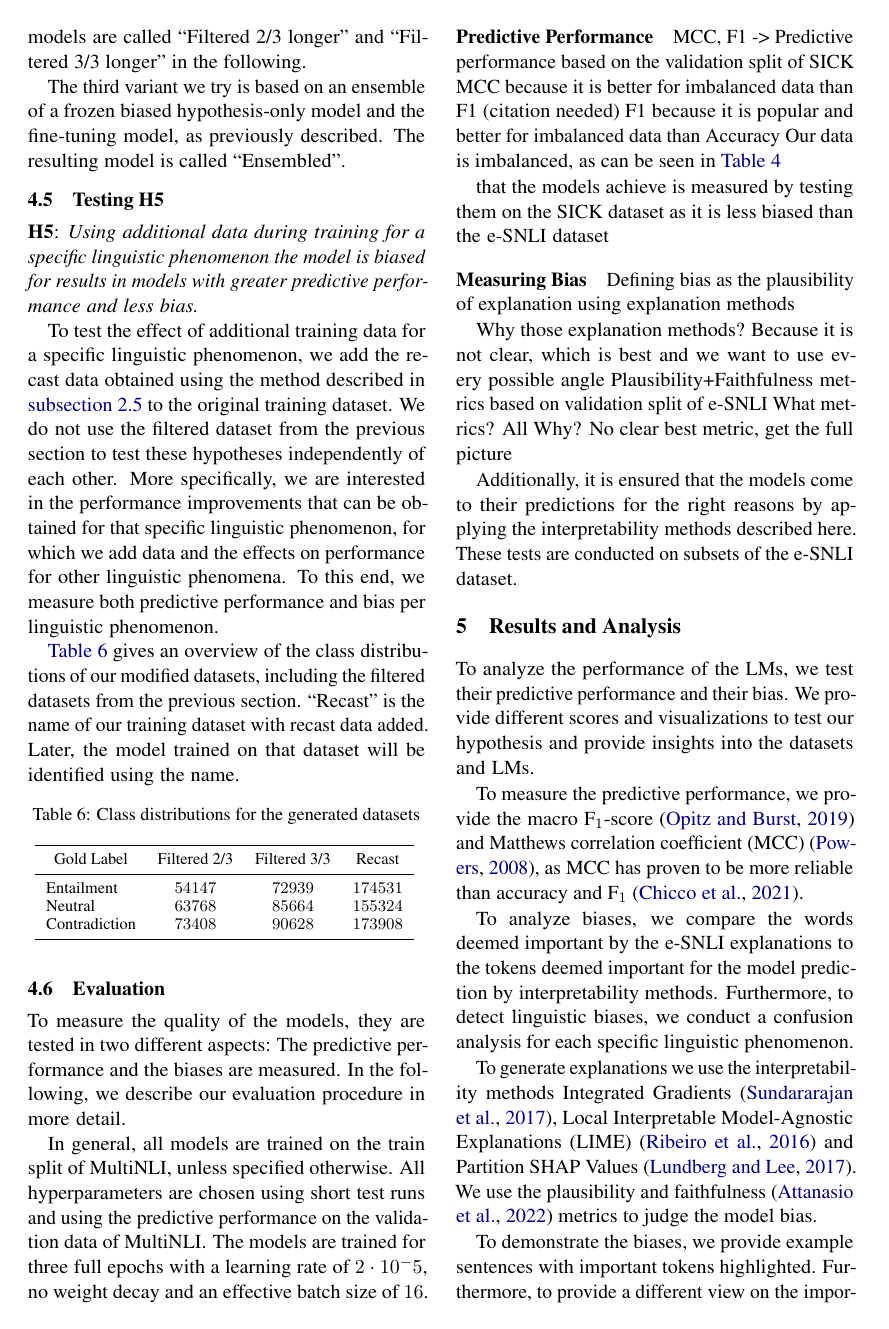
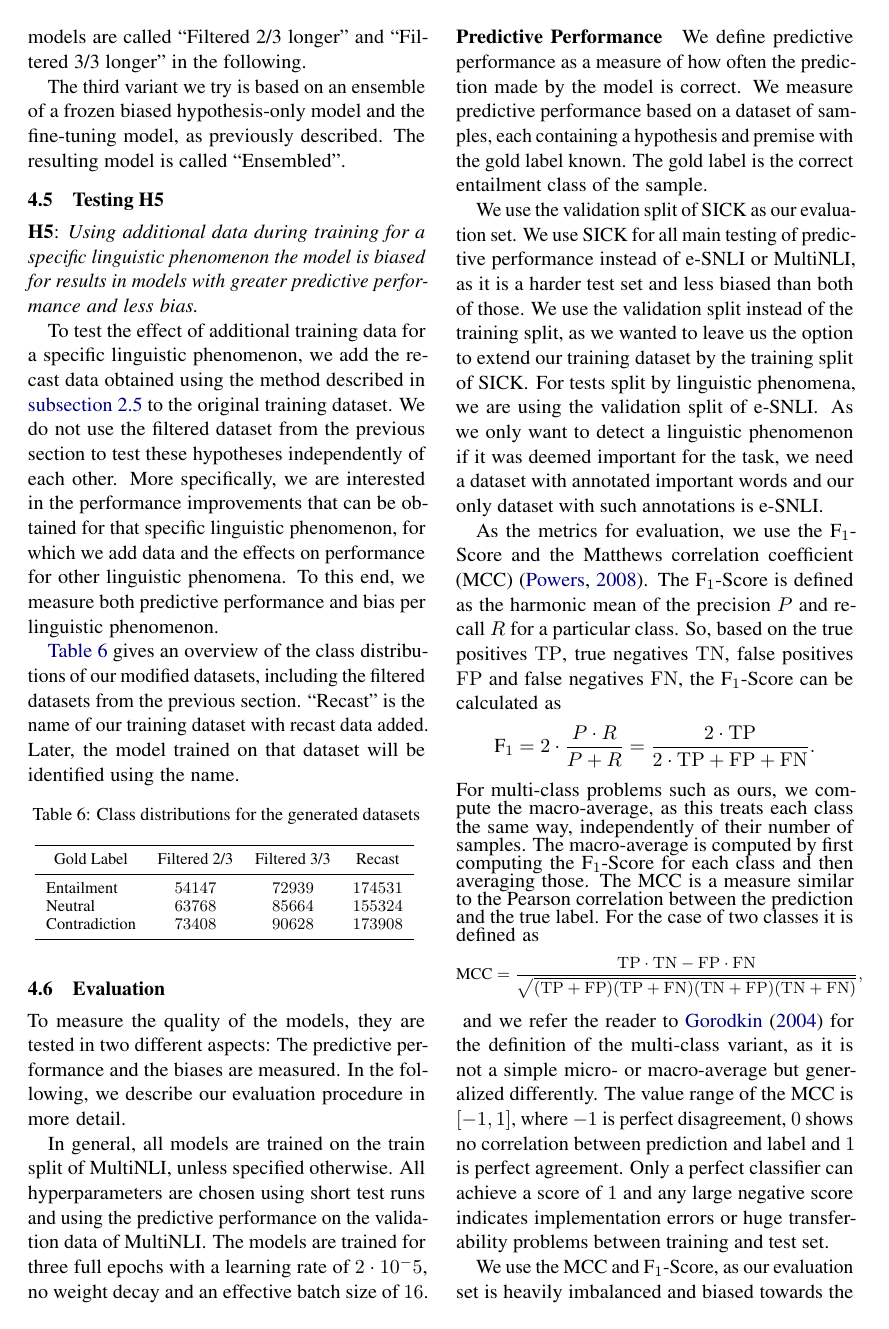
Before and after one commit to study-group-lit/lit, a LaTeX paper (report/main.tex, which reads report/content/03_experiments.tex): page 7 of 9 before the commit and page 7 of 10 after it. Compiled offline with pdfLaTeX.

Commit message:
add section about predictive performance

```diff
--- a/report/content/03_experiments.tex
+++ b/report/content/03_experiments.tex
@@ -153,13 +153,18 @@ To measure the quality of the models, they are tested in two different aspects:
 In general, all models are trained on the train split of \acs{MultiNLI}, unless specified otherwise. All hyperparameters are chosen using short test runs and using the predictive performance on the validation data of \acs{MultiNLI}. The models are trained for three full epochs with a learning rate of $2 \cdot 10^-5$, no weight decay and an effective batch size of $16$.
 
 \paragraph{Predictive Performance}
-% TODO: formulate sentences and stitch a coherent text from them
-MCC, F1 -> Predictive performance based on the validation split of SICK
-MCC because it is better for imbalanced data than F1 (citation needed)
-F1 because it is popular and better for imbalanced data than Accuracy
-Our data is imbalanced, as can be seen in \autoref{tab:datasets:classes}
+We define predictive performance as a measure of how often the prediction made by the model is correct. We measure predictive performance based on a dataset of samples, each containing a hypothesis and premise with the gold label known. The gold label is the correct entailment class of the sample.
 
-that the models achieve is measured by testing them on the SICK dataset as it is less biased than the \ac{e-SNLI} dataset
+We use the validation split of \ac{SICK} as our evaluation set. We use \ac{SICK} for all main testing of predictive performance instead of \ac{e-SNLI} or \ac{MultiNLI}, as it is a harder test set and less biased than both of those. We use the validation split instead of the training split, as we wanted to leave us the option to extend our training dataset by the training split of \ac{SICK}. For tests split by linguistic phenomena, we are using the validation split of \ac{e-SNLI}. As we only want to detect a linguistic phenomenon if it was deemed important for the task, we need a dataset with annotated important words and our only dataset with such annotations is \ac{e-SNLI}.
+
+As the metrics for evaluation, we use the F$_1$-Score and the \ac{MCC} \cite{mcc}. The F$_1$-Score is defined as the harmonic mean of the precision $P$ and recall $R$ for a particular class. So, based on the true positives $\mathrm{TP}$, true negatives $\mathrm{TN}$, false positives $\mathrm{FP}$ and false negatives $\mathrm{FN}$, the F$_1$-Score can be calculated as $$\text{F}_1 = 2\cdot \frac{P \cdot R}{P + R} = \frac{2 \cdot \mathrm{TP}}{2\cdot \mathrm{TP} + \mathrm{FP} + \mathrm{FN}}.$$ For multi-class problems such as ours, we compute the macro-average, as this treats each class the same way, independently of their number of samples. The macro-average is computed by first computing the F$_1$-Score for each class and then averaging those. The \ac{MCC} is a measure similar to the Pearson correlation between the prediction and the true label. For the case of two classes it is defined as
+{\small $$\text{MCC} = \frac{\mathrm
+{TP} \cdot \mathrm{TN} - \mathrm{FP} \cdot \mathrm{FN}}{\sqrt{(\mathrm{TP}+\mathrm{FP})(\mathrm{TP}+\mathrm{FN})(\mathrm{TN}+\mathrm{FP})(\mathrm{TN}+\mathrm{FN})}},$$}
+and we refer the reader to \citet{mccMultiClass} for the definition of the multi-class variant, as it is not a simple micro- or macro-average but generalized differently. The value range of the \ac{MCC} is $[-1, 1]$, where $-1$ is perfect disagreement, $0$ shows no correlation between prediction and label and $1$ is perfect agreement. Only a perfect classifier can achieve a score of $1$ and any large negative score indicates implementation errors or huge transferability problems between training and test set.
+
+We use the \ac{MCC} and F$_1$-Score, as our evaluation set is heavily imbalanced and biased towards the class \texttt{neutral}, as can be seen in \autoref{tab:datasets:classes}. For imbalanced datasets, metrics such as accuracy might provide a flawed picture of the predictive performance. The macro F$_1$-Score is a popular metric for imbalanced datasets, that we use to alleviate that. Additionally, we use the \ac{MCC}, as it was shown that it is better suited for imbalanced datasets \cite{mccGood}. We use two metrics to provide a more complete picture of the predictive performance than can be summed up into a single number.
+
+% TODO: do we have enough time to do additional tests on the SICK test split?
 
 \paragraph{Measuring Bias} \label{sec:exp:eval:bias}
 % TODO: formulate sentences and stitch a coherent text from them
```
Also changed, not shown: report/lib.bib (+15 -0 lines).
